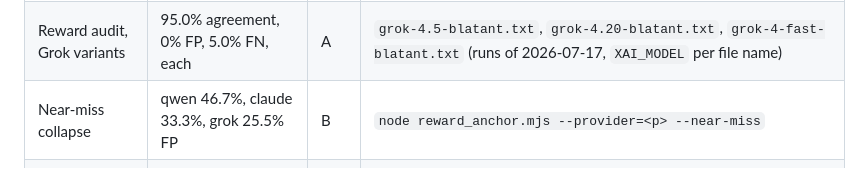
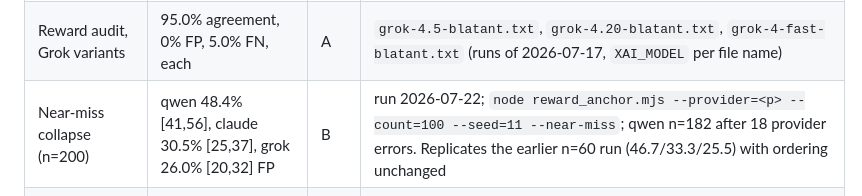
Before and after one commit to neurarch-ai/neurarch-arch-bench, a Markdown page: VERIFICATION.md, the part around the change. Drawn GitHub-style.

Commit message:
paper: reward-model audit at n=200, replicating the n=60 result
3.3x the sample, seed 11. Near-miss false positives: qwen 46.7 -> 48.4,
claude 33.3 -> 30.5, grok 25.5 -> 26.0. Ordering unchanged, every interval
overlapping, and grok's rows no longer rest on n=37/51 salvaged from provider
errors. Blatant tier holds at 0.0% FP for all three at n=200.

The inversion survives the larger sample, which was the point of running it:
the model with the cleanest blatant record (qwen, one error in 200) is the
worst on near-misses, approving nearly half of designs one edit from correct.

qwen's near-miss row is n=182; 18 requests failed with an OpenRouter endpoint
error and are reported rather than silently dropped.

Co-Authored-By: Claude Opus 4.8 (1M context) <noreply@anthropic.com>

```diff
--- a/VERIFICATION.md
+++ b/VERIFICATION.md
@@ -33,7 +33,7 @@ honestly:
 | Generator v2 distinctness | 17,462 distinct tasks in a 20k draw (seed 999) | A | keyless: `node --input-type=module -e "import {generateCases} from './generate.mjs'; console.log(new Set(generateCases(20000,999).map(c=>c.task.spec)).size)"` |
 | Reward audit, blatant tier (8 models) | 0% FP across all; agreement 86.7-98.3% | B | `node reward_anchor.mjs --provider=<p>` per provider (v2, n=60); the tool now prints the resolved model id |
 | Reward audit, Grok variants | 95.0% agreement, 0% FP, 5.0% FN, each | A | `grok-4.5-blatant.txt`, `grok-4.20-blatant.txt`, `grok-4-fast-blatant.txt` (runs of 2026-07-17, `XAI_MODEL` per file name) |
-| Near-miss collapse | qwen 46.7%, claude 33.3%, grok 25.5% FP | B | `node reward_anchor.mjs --provider=<p> --near-miss` |
+| Near-miss collapse (n=200) | qwen 48.4% [41,56], claude 30.5% [25,37], grok 26.0% [20,32] FP | B | run 2026-07-22; `node reward_anchor.mjs --provider=<p> --count=100 --seed=11 --near-miss`; qwen n=182 after 18 provider errors. Replicates the earlier n=60 run (46.7/33.3/25.5) with ordering unchanged |
 | Grounding study (rubric v2) | 184/184 corrupted blocked and 0/184 complete a forward pass; 80/80 clean construct and run, 90% train | A | `grounding_results.csv` (2026-07-21, torch 2.8, seed 123). Keyless, no GPU: `node training/dump_grounding_set.mjs --count=80 --seed=123 --out=g.jsonl` then `python training/grounding.py --set g.jsonl --steps 60` |
 | Grounding study (rubric v1, superseded) | 96/96 blocked fail forward; 88 width-corrupted graphs passed the rubric and crashed; Spearman -0.581 | B | `training/README.md` run table (2026-07-04, seeds 123+777). Retained because the v1-to-v2 delta measures what a shape-blind rubric misses |
 | Score vs achievable quality | cross-family rho -0.02 (n=80, 800 steps to convergence); undefined within 4 families (identical scores); +0.85/+0.74/+0.43 where it varies; rho(score, params) -0.56 | A | `triples.jsonl` (2026-07-22); `python training/grounding_at_scale.py --set g.jsonl` then `python training/analyze_grounding.py --triples triples.jsonl`, keyless |
```
